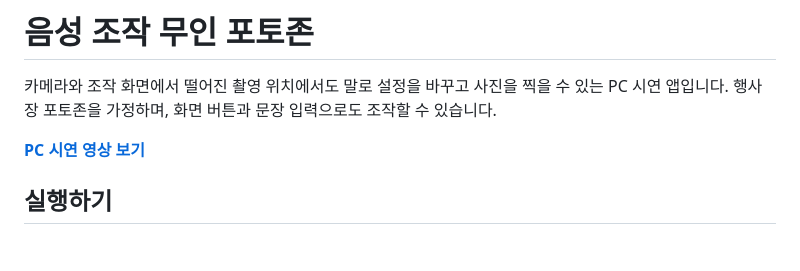
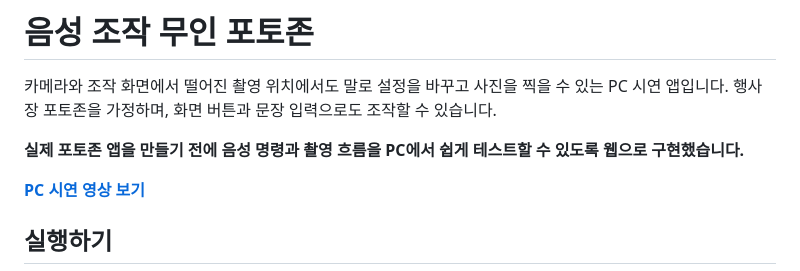
Before and after one commit to byyourside-project/byyourside, a Markdown page: README.md, the part around the change. GitHub-like rendering; blank space fills up the shorter version.

Commit message:
Clarify why the photo booth demo runs in a browser
Constraint: The team is testing voice commands and capture flow before building the booth app.

Confidence: high

Scope-risk: narrow

Tested: git diff --check and README diff review

```diff
--- a/README.md
+++ b/README.md
@@ -1,6 +1,8 @@
 # 음성 조작 무인 포토존
 
 카메라와 조작 화면에서 떨어진 촬영 위치에서도 말로 설정을 바꾸고 사진을 찍을 수 있는 PC 시연 앱입니다. 행사장 포토존을 가정하며, 화면 버튼과 문장 입력으로도 조작할 수 있습니다.
+
+**실제 포토존 앱을 만들기 전에 음성 명령과 촬영 흐름을 PC에서 쉽게 테스트할 수 있도록 웹으로 구현했습니다.**
 
 **[PC 시연 영상 보기](https://github.com/user-attachments/assets/c7effb1f-1730-46ce-8f6c-a51e0414538c)**
 
```
